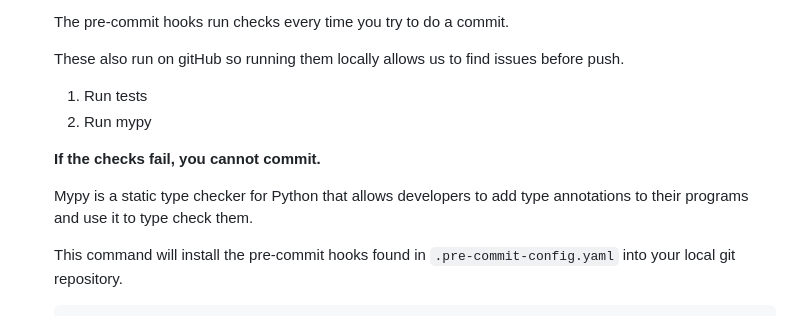
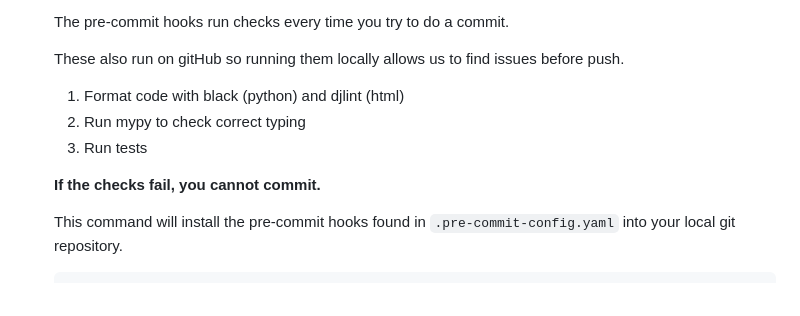
Before and after one commit to COSC-499-W2023/year-long-project-team-7, a Markdown page: README.md, the part around the change. GitHub-like rendering.

```diff
--- a/README.md
+++ b/README.md
@@ -62,12 +62,11 @@
 
     These also run on gitHub so running them locally allows us to find issues before push.
 
-    1. Run tests
-    2. Run mypy
+    1. Format code with black (python) and djlint (html)
+    2. Run mypy to check correct typing
+    3. Run tests
 
     **If the checks fail, you cannot commit.**
-
-    Mypy is a static type checker for Python that allows developers to add type annotations to their programs and use it to type check them.
 
     This command will install the pre-commit hooks found in `.pre-commit-config.yaml` into your local git repository.
 
```
Also changed, not shown: app/README.md (deleted, +0 -1 lines).
